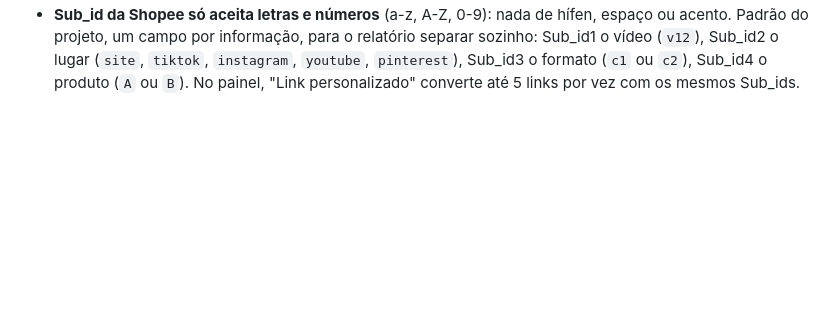
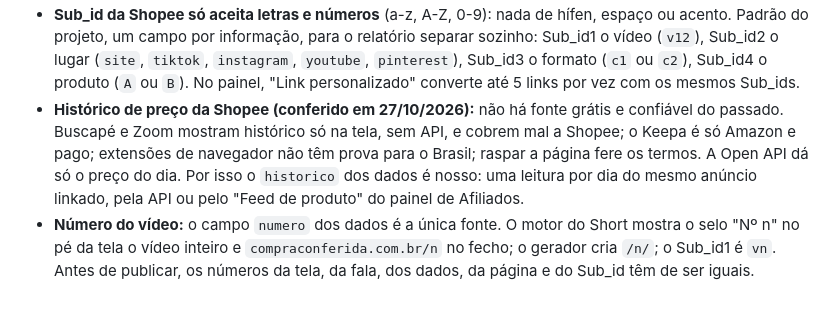
Before and after one commit to Oyamex/compraconferida, a Markdown page: LEIA.md, the part around the change. Drawn GitHub-style; blank space fills up the shorter version.

Commit message:
LEIA: histórico de preço da Shopee e número do vídeo como fonte única
Co-Authored-By: Claude Opus 5.5 <noreply@anthropic.com>

```diff
--- a/LEIA.md
+++ b/LEIA.md
@@ -61,3 +61,5 @@ Cada produto: `nome`, `apelido`, `preco`, `precoDe`, `historico` (preços diári
 - **Acesso à Open API da Shopee:** a Central de Ajuda do Brasil não explica como pedir o AppID (conferido em 27/10/2026); o único caminho citado no painel é "entre em contato", pelo formulário de Afiliados (resposta em até 3 dias úteis). **Alternativa sem API:** no painel web, "Oferta de Produto" → marcar os produtos → "Obter Link" (com até 5 Sub IDs) baixa um CSV com a coluna "Offer Link". No app, "Link de Conversão" converte até 5 links por vez.
 - **Como pedir a Open API da Shopee (achado em 27/10/2026):** Central de Ajuda → "E-mail" (formulário de Afiliados) → "já sou afiliado: Sim" → login "Não" → tema "Tenho dúvidas/dificuldades com meu cadastro / conta" → cenário **"Quero ativar a API"**. O tema "ferramentas de promoção" não tem a opção. Prazo informado: até 3 dias úteis.
 - **Sub_id da Shopee só aceita letras e números** (a-z, A-Z, 0-9): nada de hífen, espaço ou acento. Padrão do projeto, um campo por informação, para o relatório separar sozinho: Sub_id1 o vídeo (`v12`), Sub_id2 o lugar (`site`, `tiktok`, `instagram`, `youtube`, `pinterest`), Sub_id3 o formato (`c1` ou `c2`), Sub_id4 o produto (`A` ou `B`). No painel, "Link personalizado" converte até 5 links por vez com os mesmos Sub_ids.
+- **Histórico de preço da Shopee (conferido em 27/10/2026):** não há fonte grátis e confiável do passado. Buscapé e Zoom mostram histórico só na tela, sem API, e cobrem mal a Shopee; o Keepa é só Amazon e pago; extensões de navegador não têm prova para o Brasil; raspar a página fere os termos. A Open API dá só o preço do dia. Por isso o `historico` dos dados é nosso: uma leitura por dia do mesmo anúncio linkado, pela API ou pelo "Feed de produto" do painel de Afiliados.
+- **Número do vídeo:** o campo `numero` dos dados é a única fonte. O motor do Short mostra o selo "Nº n" no pé da tela o vídeo inteiro e `compraconferida.com.br/n` no fecho; o gerador cria `/n/`; o Sub_id1 é `vn`. Antes de publicar, os números da tela, da fala, dos dados, da página e do Sub_id têm de ser iguais.
```
